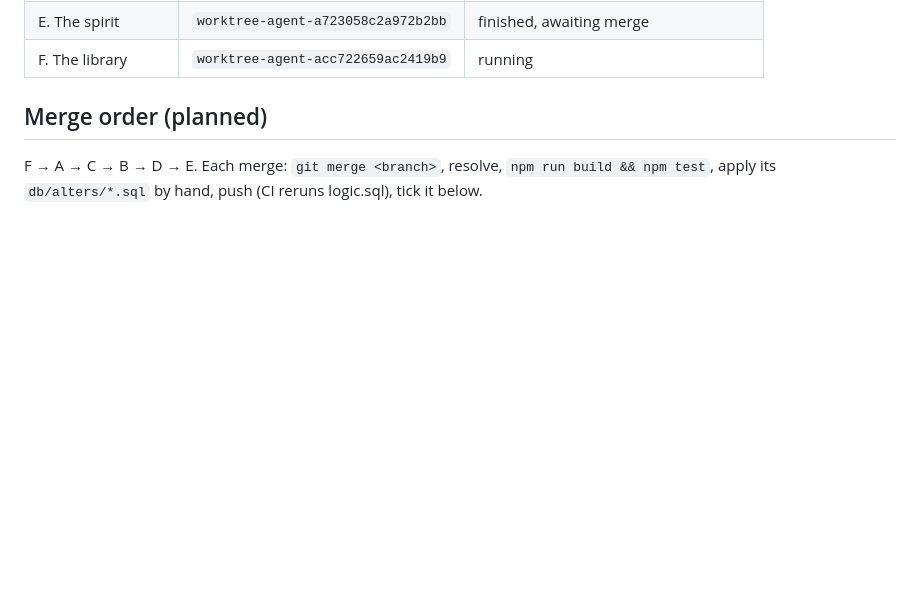
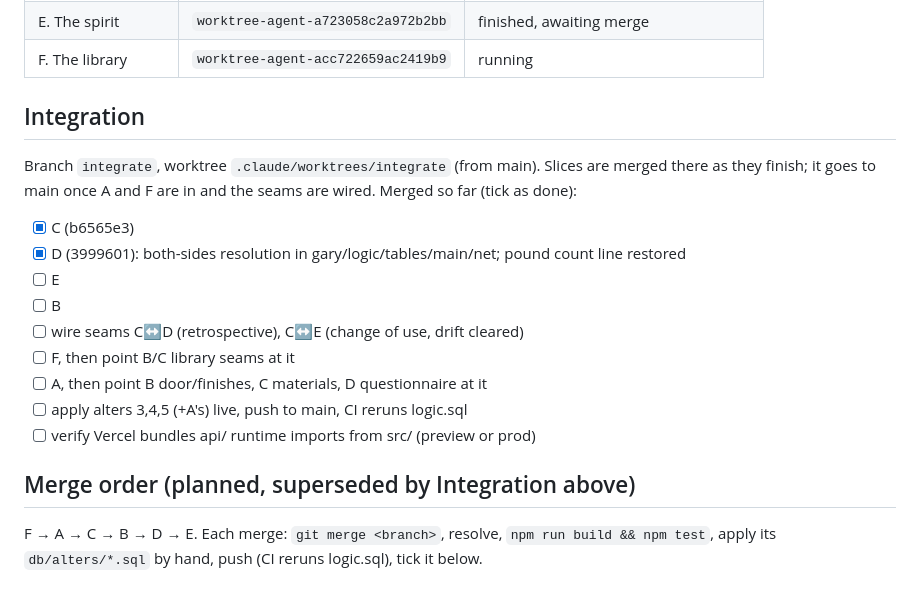
Before and after one commit to conro1108/the_commons, a Markdown page: plans/progress/README.md, the part around the change. Rendered like a GitHub page; blank space fills up the shorter version.

Commit message:
Progress: integration branch, C and D merged
Co-Authored-By: Claude Opus 5.5 <noreply@anthropic.com>
Claude-Session: https://claude.ai/code/session_01DV4dvuibK6BXq2xHgvsbuv

```diff
--- a/plans/progress/README.md
+++ b/plans/progress/README.md
@@ -22,7 +22,23 @@ its progress file, carry on from the first unticked step.
 | E. The spirit | `worktree-agent-a723058c2a972b2bb` | finished, awaiting merge |
 | F. The library | `worktree-agent-acc722659ac2419b9` | running |
 
-## Merge order (planned)
+## Integration
+
+Branch `integrate`, worktree `.claude/worktrees/integrate` (from main). Slices
+are merged there as they finish; it goes to main once A and F are in and the
+seams are wired. Merged so far (tick as done):
+
+- [x] C (b6565e3)
+- [x] D (3999601): both-sides resolution in gary/logic/tables/main/net; pound count line restored
+- [ ] E
+- [ ] B
+- [ ] wire seams C↔D (retrospective), C↔E (change of use, drift cleared)
+- [ ] F, then point B/C library seams at it
+- [ ] A, then point B door/finishes, C materials, D questionnaire at it
+- [ ] apply alters 3,4,5 (+A's) live, push to main, CI reruns logic.sql
+- [ ] verify Vercel bundles api/ runtime imports from src/ (preview or prod)
+
+## Merge order (planned, superseded by Integration above)
 
 F → A → C → B → D → E. Each merge: `git merge <branch>`, resolve, `npm run
 build && npm test`, apply its `db/alters/*.sql` by hand, push (CI reruns
```
